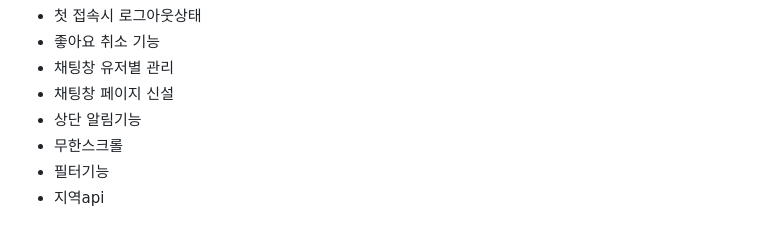
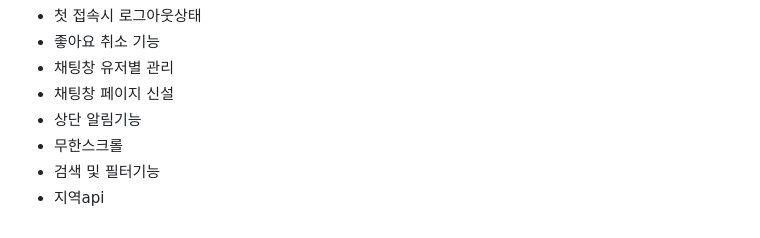
Before and after one commit to maricecil/Django-market, a Markdown page: README.md, the part around the change. GitHub-like rendering.

```diff
--- a/README.md
+++ b/README.md
@@ -124,5 +124,5 @@
 - 채팅창 페이지 신설
 - 상단 알림기능
 - 무한스크롤
-- 필터기능
+- 검색 및 필터기능
 - 지역api
```
